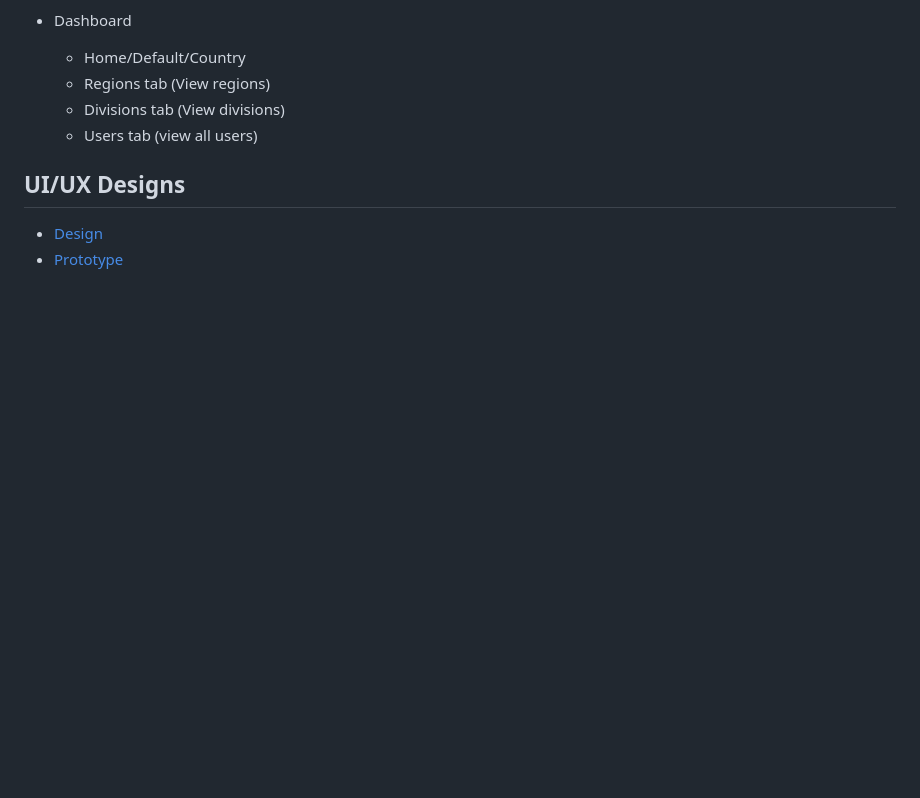
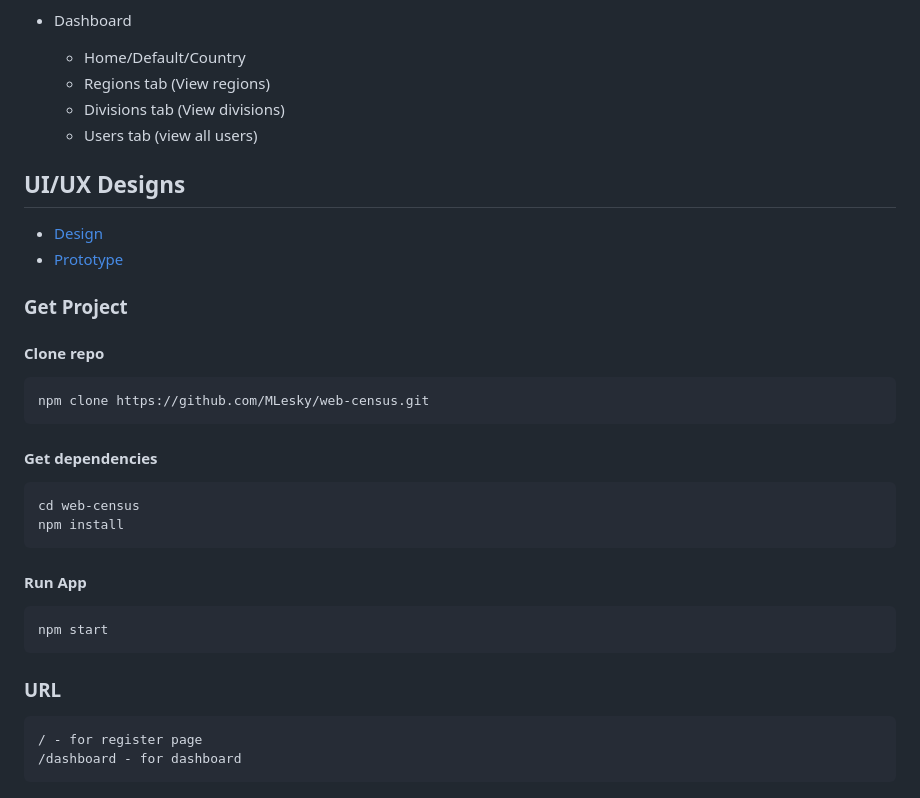
Before and after one commit to MLesky/web-census, a Markdown page: README.md, the part around the change. Rendered like a GitHub page; blank space fills up the shorter version.

```diff
--- a/README.md
+++ b/README.md
@@ -119,3 +119,20 @@ Admins should be able to search and filter users, places, etc
 
 - [Design](https://www.figma.com/file/6a44OaA92bbthgsrVPdpLO/CHIELE-CENSUS?type=design&node-id=0%3A1&mode=design&t=aMNMaaJrTzBXBiqe-1)
 - [Prototype](https://www.figma.com/proto/FADLwPUjddQtKD36Xh3PQU/School-Docs?type=design&node-id=401-740&t=wB9waiirRCfAVOFI-0&scaling=min-zoom&page-id=1%3A6&starting-point-node-id=401%3A740)
+
+
+### Get Project
+
+#### Clone repo
+    npm clone https://github.com/MLesky/web-census.git
+
+#### Get dependencies
+    cd web-census
+    npm install
+
+#### Run App
+    npm start
+
+### URL
+    / - for register page
+    /dashboard - for dashboard
```
